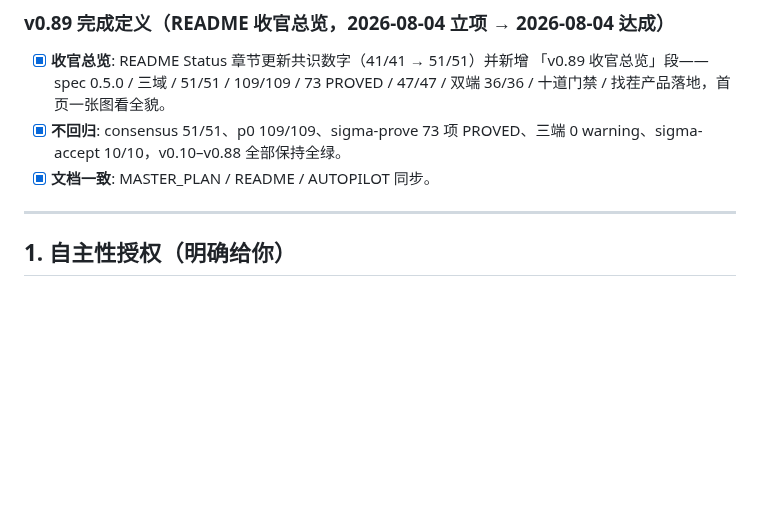
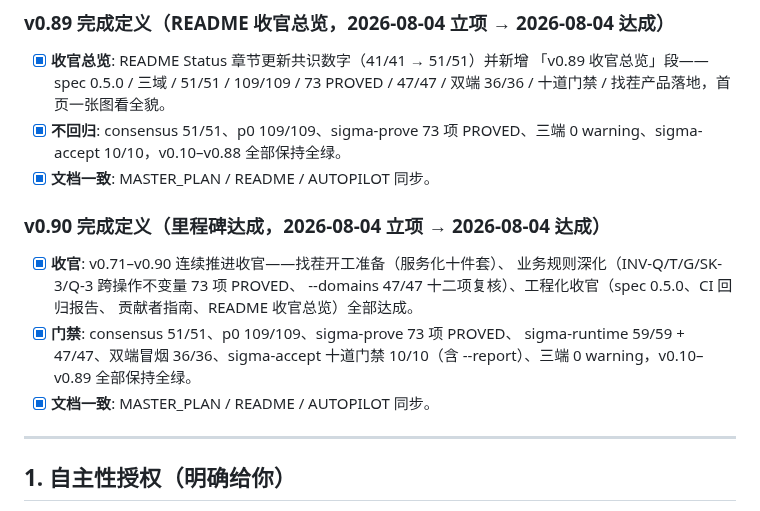
Before and after one commit to vicTop-cw/sigma-lang, a Markdown page: AUTOPILOT.md, the part around the change. GitHub-like rendering; blank space fills up the shorter version.

```diff
--- a/AUTOPILOT.md
+++ b/AUTOPILOT.md
@@ -679,6 +679,17 @@
       0 warning、sigma-accept 10/10，v0.10–v0.88 全部保持全绿。
 - [x] **文档一致**: MASTER_PLAN / README / AUTOPILOT 同步。
 
+### v0.90 完成定义（里程碑达成，2026-08-04 立项 → 2026-08-04 达成）
+
+- [x] **收官**: v0.71–v0.90 连续推进收官——找茬开工准备（服务化十件套）、
+      业务规则深化（INV-Q/T/G/SK-3/Q-3 跨操作不变量 73 项 PROVED、
+      --domains 47/47 十二项复核）、工程化收官（spec 0.5.0、CI 回归报告、
+      贡献者指南、README 收官总览）全部达成。
+- [x] **门禁**: consensus 51/51、p0 109/109、sigma-prove 73 项 PROVED、
+      sigma-runtime 59/59 + 47/47、双端冒烟 36/36、sigma-accept 十道门禁
+      10/10（含 --report）、三端 0 warning，v0.10–v0.89 全部保持全绿。
+- [x] **文档一致**: MASTER_PLAN / README / AUTOPILOT 同步。
+
 ---
 
 ## 1. 自主性授权（明确给你）
```
Also changed, not shown: MASTER_PLAN.md (+9 -1 lines), README.md (+1 -1 lines).
